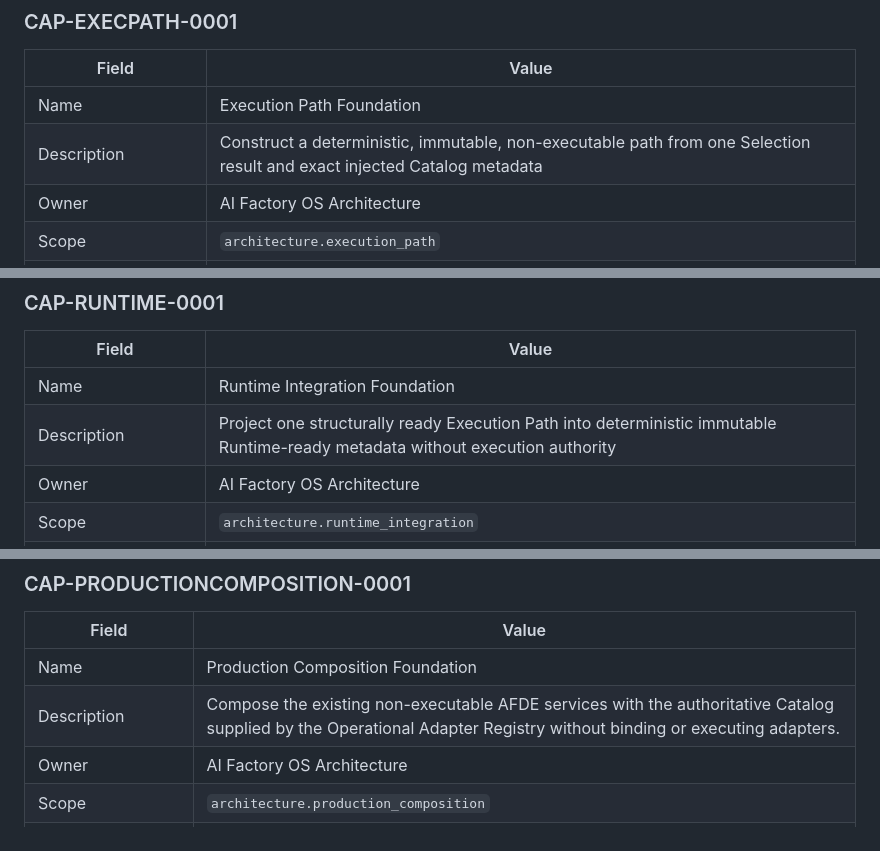
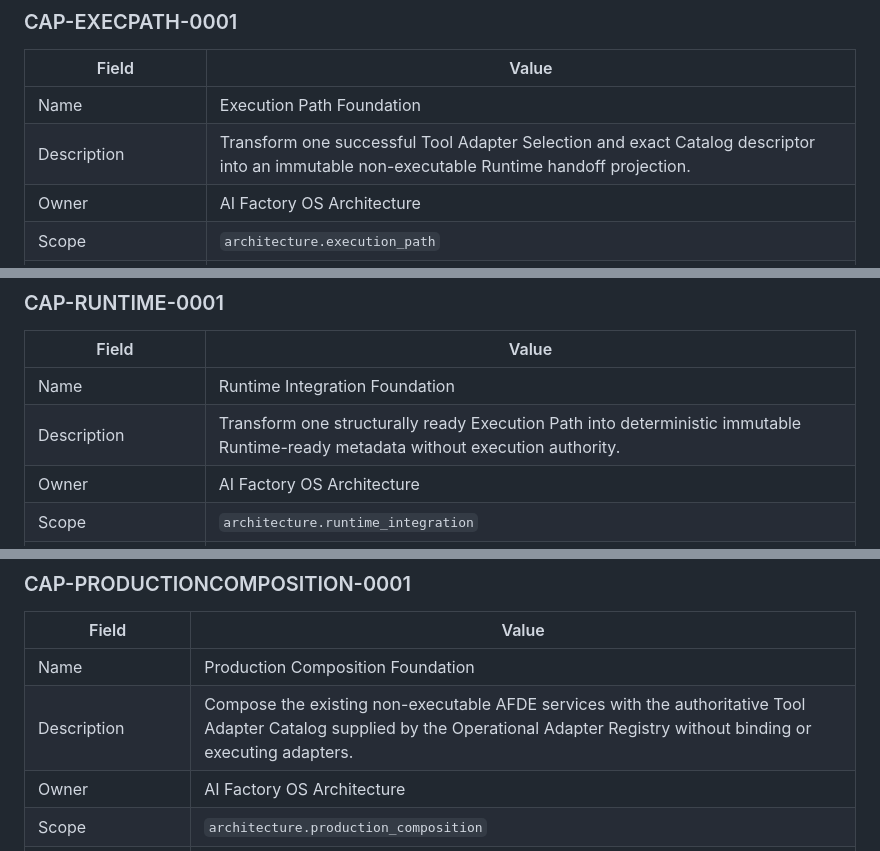
Before and after one commit to rescueparamedic/AI-Factory-OS, a Markdown page: docs/standards/CAPABILITY_REGISTRY_STANDARD_v1.md, 3 parts joined by grey strips. GitHub-like rendering.

```diff
--- a/docs/standards/CAPABILITY_REGISTRY_STANDARD_v1.md
+++ b/docs/standards/CAPABILITY_REGISTRY_STANDARD_v1.md
@@ -254,7 +254,7 @@ and document lifecycle only. Catalog metadata grants no execution authority.
 | Field | Value |
 | --- | --- |
 | Name | Execution Path Foundation |
-| Description | Construct a deterministic, immutable, non-executable path from one Selection result and exact injected Catalog metadata |
+| Description | Transform one successful Tool Adapter Selection and exact Catalog descriptor into an immutable non-executable Runtime handoff projection. |
 | Owner | AI Factory OS Architecture |
 | Scope | `architecture.execution_path` |
 | Status | `implemented` |
@@ -281,7 +281,7 @@ remain deferred to separately governed executable capabilities.
 | Field | Value |
 | --- | --- |
 | Name | Runtime Integration Foundation |
-| Description | Project one structurally ready Execution Path into deterministic immutable Runtime-ready metadata without execution authority |
+| Description | Transform one structurally ready Execution Path into deterministic immutable Runtime-ready metadata without execution authority. |
 | Owner | AI Factory OS Architecture |
 | Scope | `architecture.runtime_integration` |
 | Status | `implemented` |
@@ -387,7 +387,7 @@ credential-ready, or operationally available.
 | Field | Value |
 | --- | --- |
 | Name | Production Composition Foundation |
-| Description | Compose the existing non-executable AFDE services with the authoritative Catalog supplied by the Operational Adapter Registry without binding or executing adapters. |
+| Description | Compose the existing non-executable AFDE services with the authoritative Tool Adapter Catalog supplied by the Operational Adapter Registry without binding or executing adapters. |
 | Owner | AI Factory OS Architecture |
 | Scope | `architecture.production_composition` |
 | Status | `implemented` |
```
Also changed, not shown: other parts of docs/standards/CAPABILITY_REGISTRY_STANDARD_v1.md (+3 -3 lines).
